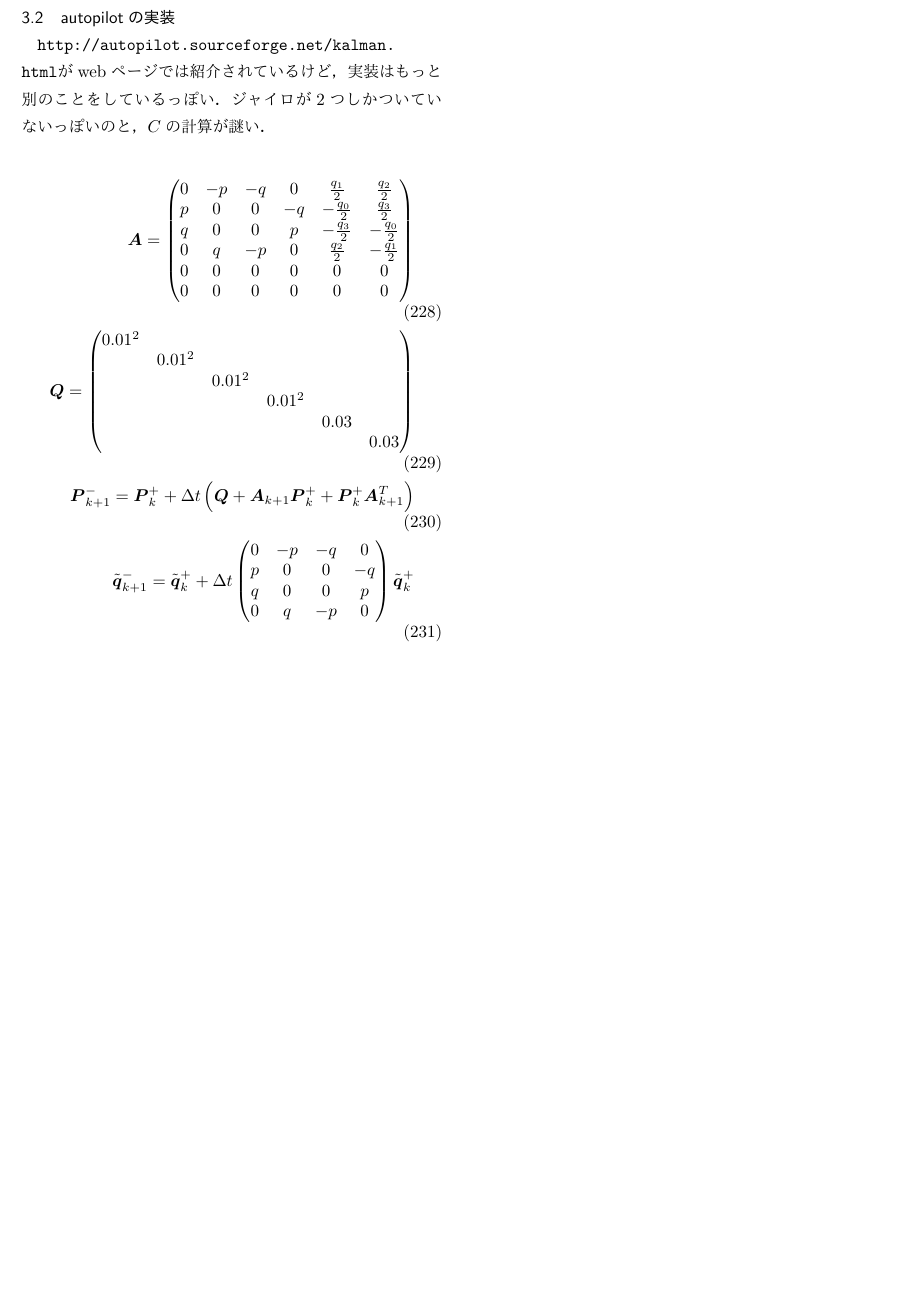
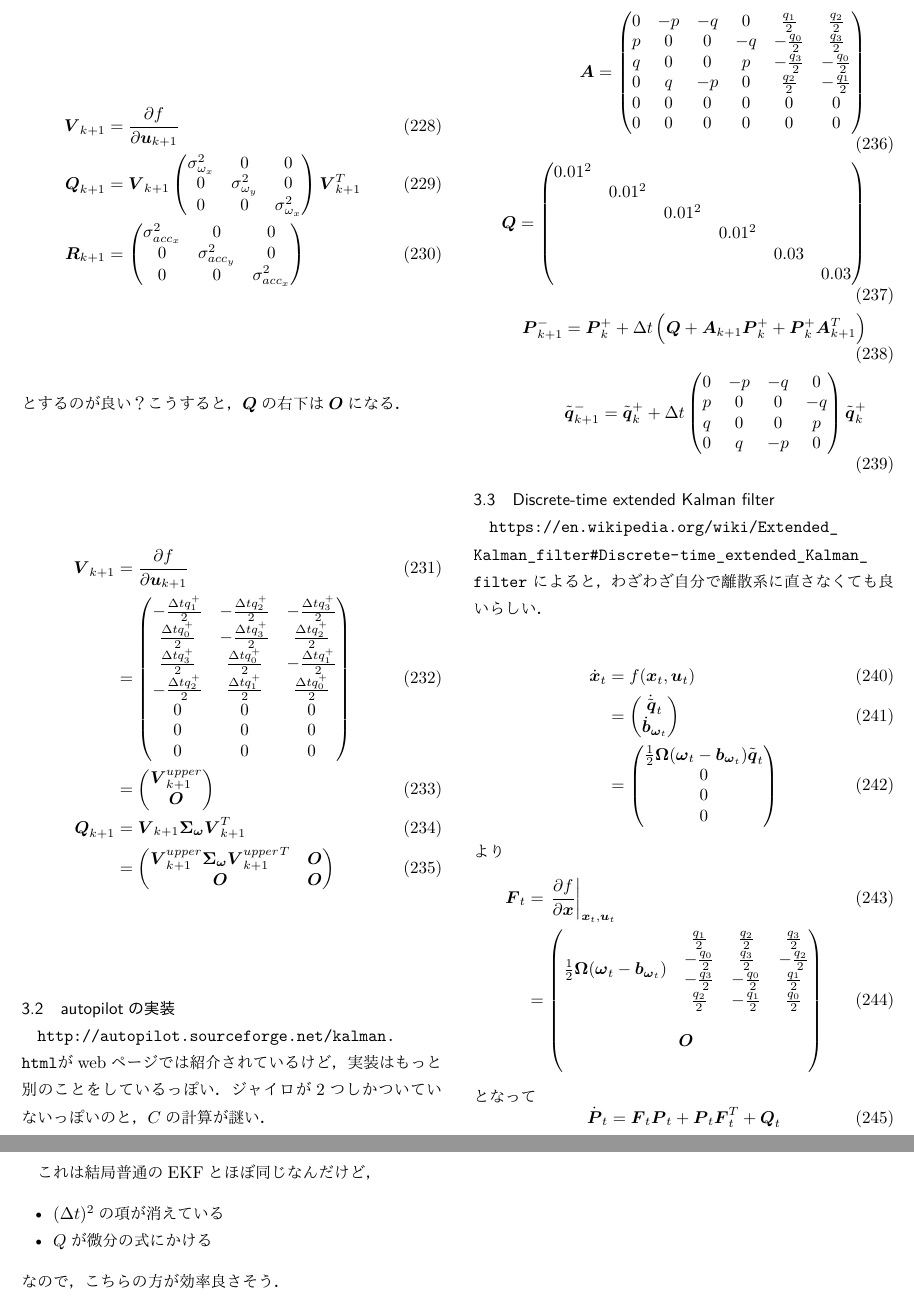
Before and after one commit to rkoyama1623/kuroiwa_demos, a LaTeX document (tex/KalmanFilter/kf.tex, which reads tex/KalmanFilter/section/quaternion_kalman_filter.tex): part of page 11 of 11 before the commit and two parts of pages 11 and 12 of 12 after it, the two joined at a grey line, cut so that both start at the same text, the shorter picture padded with empty space. The pictures show the PDF file tex/KalmanFilter/kf.pdf that the author committed with the source.

Commit message:
[tex/KalmanFilter] update ekf algorithm

```diff
--- a/tex/KalmanFilter/section/quaternion_kalman_filter.tex
+++ b/tex/KalmanFilter/section/quaternion_kalman_filter.tex
@@ -342,3 +342,10 @@ $\boldsymbol{H}_{k+1}$経由で次のサイクルから入る．
 \end{align}
 となるので，対角行列ではないっぽい．
 
+ところで，$\boldsymbol{Q}$と$\boldsymbol{R}$の決め方としては，やはりセンサの信頼度を入れるのが正解っぽい．
+$\boldsymbol{R}$はそのままセンサの分散を入れれば良いが，$\boldsymbol{Q}$が問題．
+一説によると
+\begin{align}
+  \boldsymbol{V}_{k+1} &= \frac{\partial f}{\partial \boldsymbol{u}_{k+1}}\\
+  \boldsymbol{Q}_{k+1} &=
+  \boldsymbol{V}_{k+1}
@@ -344,0 +361,9 @@ $\boldsymbol{H}_{k+1}$経由で次のサイクルから入る．
+    0 & \sigma_{acc_y}^2 & 0\\
+    0 & 0 & \sigma_{acc_x}^2
+  \end{pmatrix}
+\end{align}
+とするのが良い？
+こうすると，$\boldsymbol{Q}$の右下は$\boldsymbol{O}$になる．
+
+\begin{align}
+  \boldsymbol{V}_{k+1} &= \frac{\partial f}{\partial \boldsymbol{u}_{k+1}}\\
@@ -345,3 +393,7 @@ $\boldsymbol{H}_{k+1}$経由で次のサイクルから入る．
+    \boldsymbol{O} & \boldsymbol{O}
+  \end{pmatrix}
+\end{align}
+
 \subsection{autopilotの実装}
 \url{http://autopilot.sourceforge.net/kalman.html}がwebページでは紹介されているけど，実装はもっと別のことをしているっぽい．
 ジャイロが2つしかついていないっぽいのと，$C$の計算が謎い．
@@ -376,3 +428,9 @@ $\boldsymbol{H}_{k+1}$経由で次のサイクルから入る．
   \end{pmatrix}
   \tilde{\boldsymbol{q}}_{k}^{+}
 \end{align}
+
+\subsection{Discrete-time extended Kalman filter}
+\url{https://en.wikipedia.org/wiki/Extended_Kalman_filter#Discrete-time_extended_Kalman_filter} によると，わざわざ自分で離散系に直さなくても良いらしい．
+
+\begin{align}
+  \dot{\boldsymbol{x}}_{t}
@@ -378,0 +466,15 @@ $\boldsymbol{H}_{k+1}$経由で次のサイクルから入る．
+    \multicolumn{7}{c}{}\\
+    \multicolumn{7}{c}{}
+  \end{pmatrix}
+\end{align}
+となって
+\begin{equation}
+  \dot{\boldsymbol{P}}_{t} = \boldsymbol{F}_{t} \boldsymbol{P}_{t} + \boldsymbol{P}_{t} \boldsymbol{F}_{t}^{T} + \boldsymbol{Q}_{t}
+\end{equation}
+
+これは結局普通のEKFとほぼ同じなんだけど，
+\begin{itemize}
+  \item $(\Delta t)^2$の項が消えている
+  \item $Q$が微分の式にかける
+\end{itemize}
+なので，こちらの方が効率良さそう．
```
Also changed, not shown: tex/KalmanFilter/kf.tex (+1 -0 lines), tex/KalmanFilter/kf.pdf, tex/KalmanFilter/section/quaternion_kalman_filter.tex (63 more changed lines).
